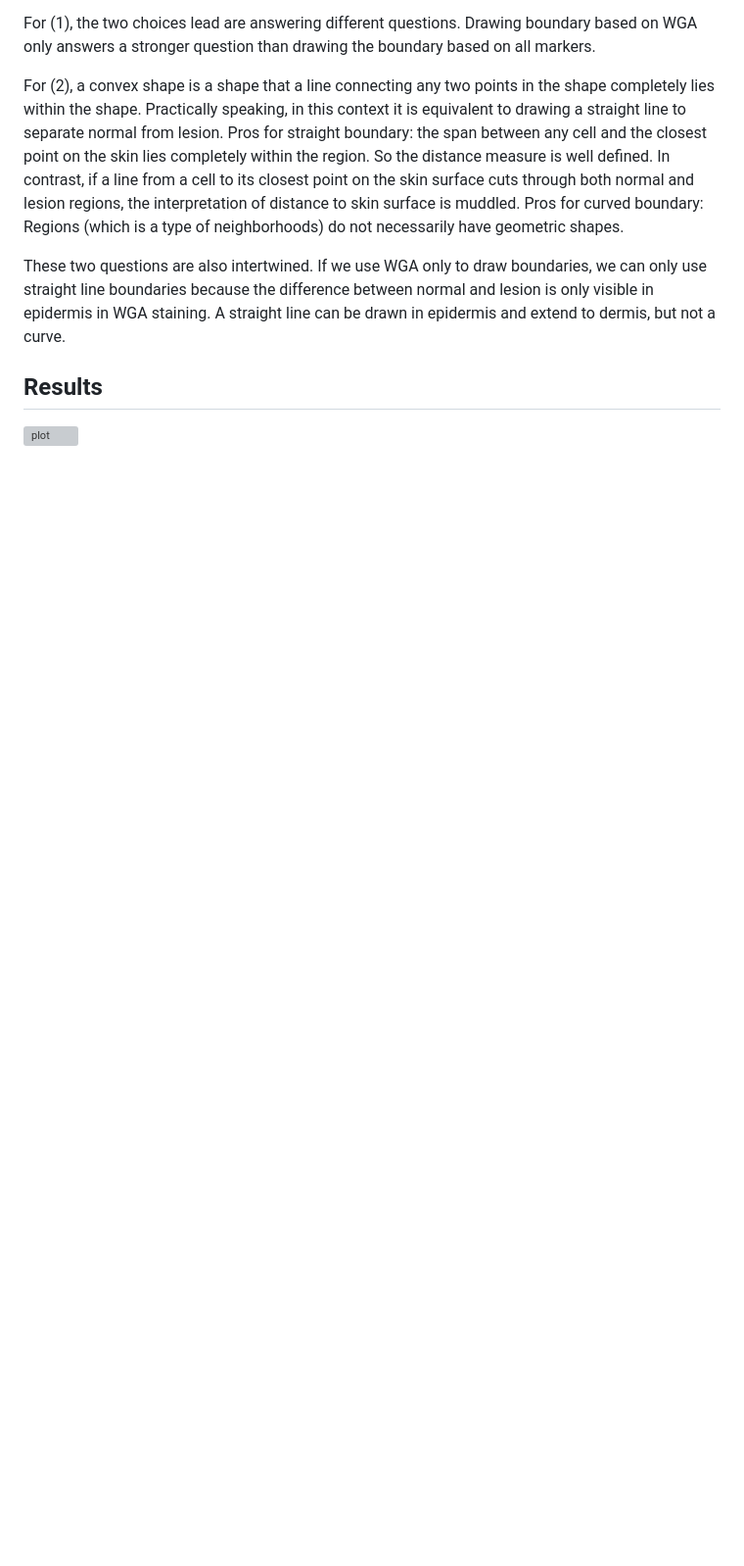
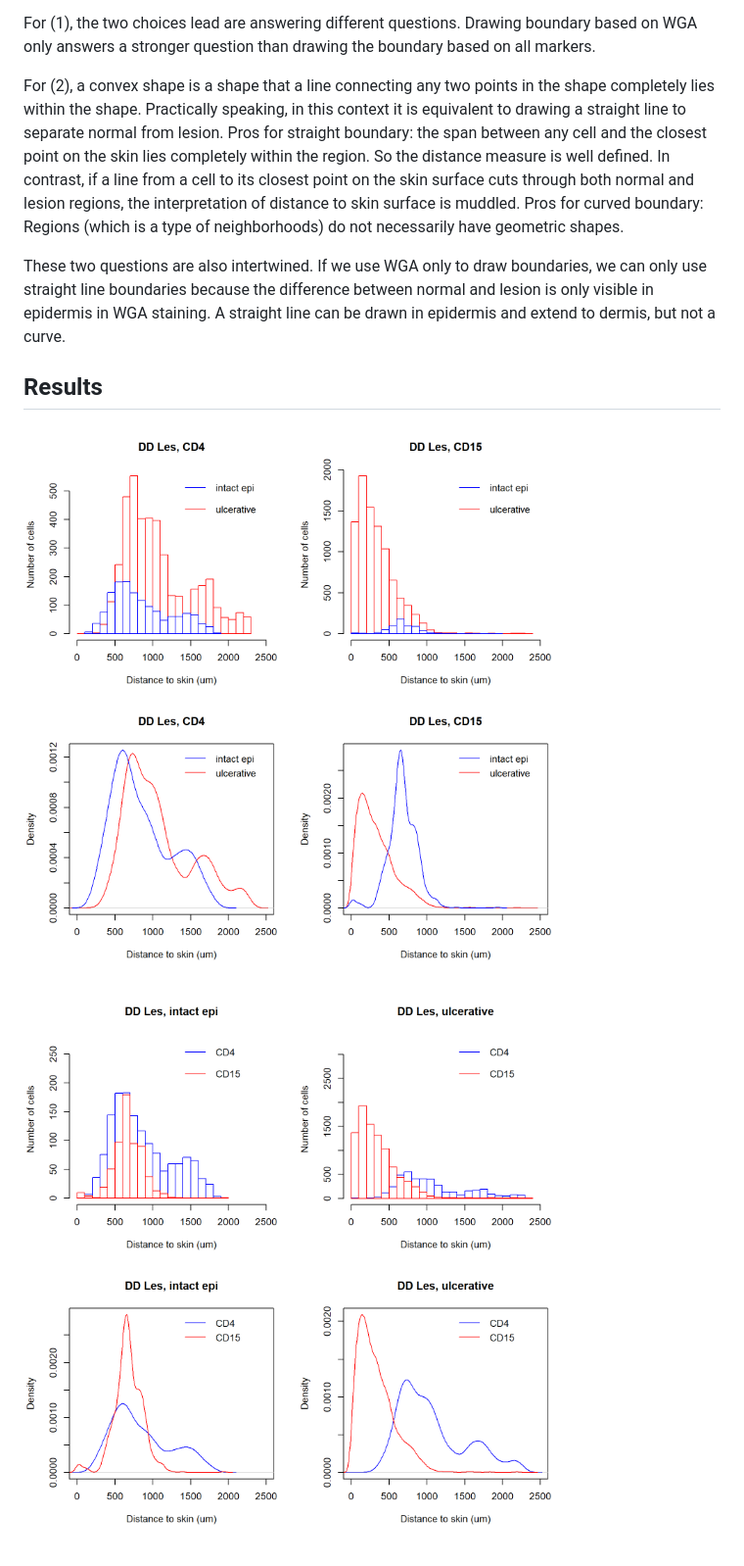
Before and after one commit to youyifong/lesion_normal_comparison, a Markdown page: report.md, the part around the change. Shown: that part at 98% size. GitHub-like rendering; blank space fills up the shorter version; grey boxes are pictures that could not be loaded.

```diff
--- a/report.md
+++ b/report.md
@@ -20,4 +20,6 @@ These two questions are also intertwined. If we use WGA only to draw boundaries,
 ## Results
 
 
-![plot](R/figures/dist2skin_comparison.png?raw=true)
+![plot](R/figures/dist2skin_compare_regions.png?raw=true)
+
+![plot](R/figures/dist2skin_compare_cd4_cd15.png?raw=true)
```
Also changed, not shown: R/figures/dist2skin_compare_regions.png (renamed from R/figures/dist2skin_compare_region.png), 1 other file.
